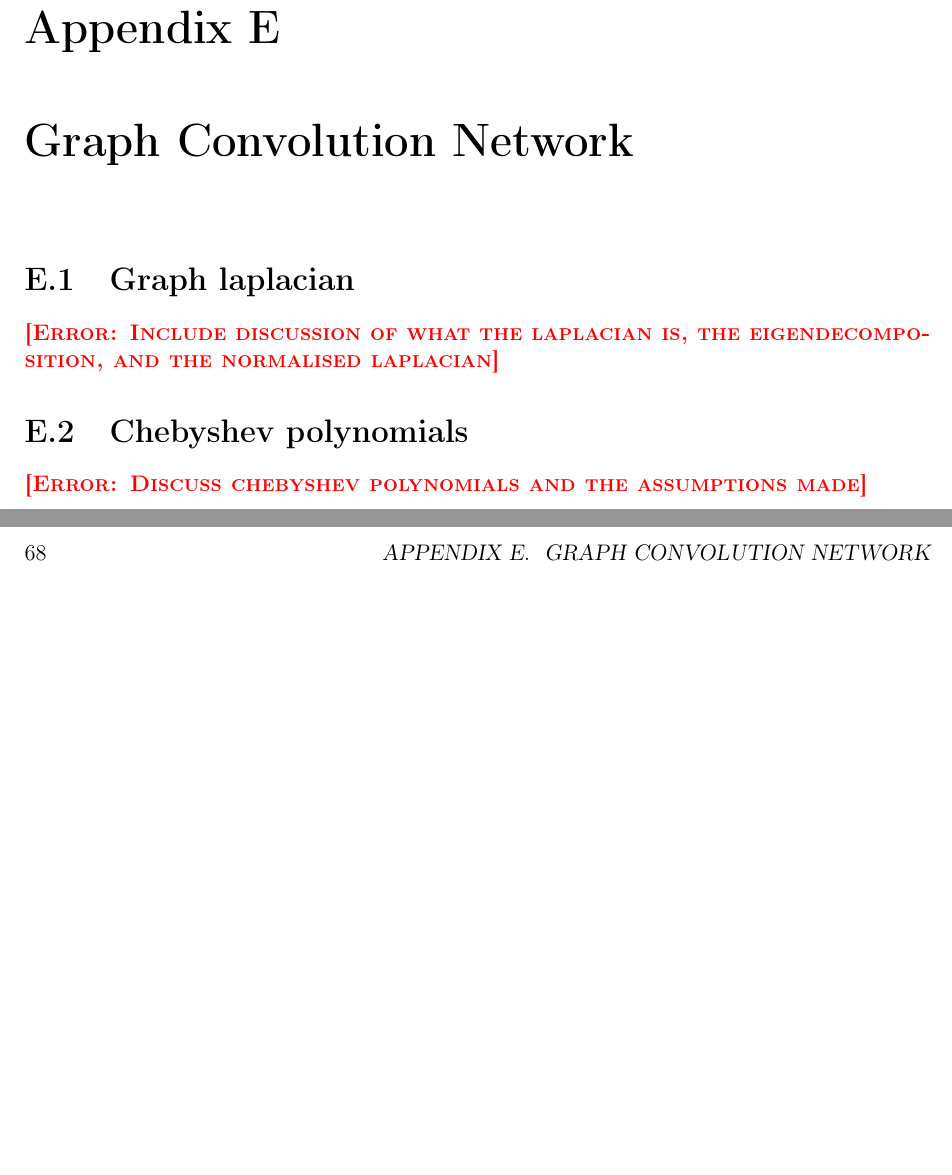
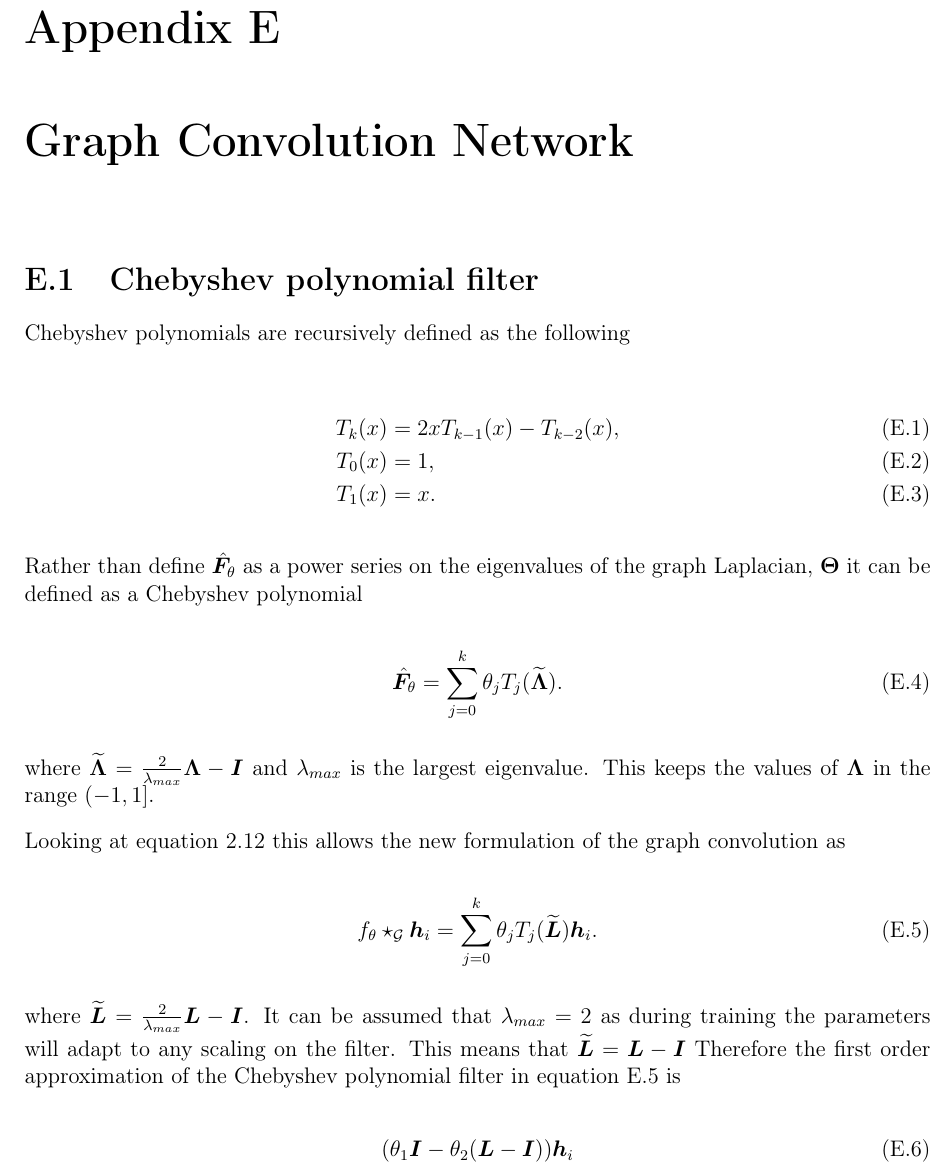
Before and after one commit to skyepurchase/Simplified_GNN_Concepts, a LaTeX thesis (diss/main.tex, which reads diss/appendices/gcn.tex, diss/chapters/preparation.tex, diss/dissertation.sty): two parts of pages 67 and 68 of 75 before the commit and part of page 61 of 67 after it, the two joined at a grey line, cut so that both start at the same text, the shorter picture padded with empty space. Compiled offline with pdfLaTeX.

Commit message:
Completing appendices

```diff
--- a/diss/appendices/gcn.tex
+++ b/diss/appendices/gcn.tex
@@ -1,11 +1,38 @@
 \chapter{Graph Convolution Network}
 
-\section{Graph laplacian}
-\label{app:laplacian}
-
-\error{Include discussion of what the laplacian is, the eigendecomposition, and the normalised laplacian}
-
-\section{Chebyshev polynomials}
+\section{Chebyshev polynomial filter}
 \label{app:chebyshev}
 
-\error{Discuss chebyshev polynomials and the assumptions made}
+Chebyshev polynomials are recursively defined as the following
+
+\begin{align}
+    T_k(x) &= 2xT_{k-1}(x) - T_{k-2}(x), \\
+    T_0(x) &= 1, \\
+    T_1(x) &= x.
+\end{align}
+
+Rather than define $\hat\mF_\theta$ as a power series on the eigenvalues of the graph Laplacian, $\bm{\Theta}$ it can be defined as a Chebyshev polynomial
+
+\begin{equation}
+    \hat\mF_\theta = \sum_{j=0}^k\theta_jT_j(\widetilde{\bm{\Lambda}}).
+\end{equation}
+
+where $\widetilde{\bm{\Lambda}} = \frac2{\lambda_{max}}\bm{\Lambda} - \mI$ and $\lambda_{max}$ is the largest eigenvalue. This keeps the values of $\bm{\Lambda}$ in the range $(-1, 1]$.
+
+Looking at equation \ref{eq:GCN-comp} this allows the new formulation of the graph convolution as
+
+\begin{equation}
+    \label{eq:chebnet}
+    f_\theta \star_\sG \vh_i = \sum_{j=0}^k \theta_jT_j(\widetilde{\mL})\vh_i.
+\end{equation}
+
+where $\widetilde{\mL} = \frac2{\lambda_{max}}\mL - \mI$. It can be assumed that $\lambda_{max} = 2$ as during training the parameters will adapt to any scaling on the filter. This means that $\widetilde{\mL} = \mL - \mI$ Therefore the first order approximation of the Chebyshev polynomial filter in equation \ref{eq:chebnet} is
+
+\begin{equation}
+    (\theta_1\mI - \theta_2(\mL - \mI))\vh_i
+\end{equation}
+
+%\section{Graph laplacian}
+%\label{app:laplacian}
+%
+%\error{Include discussion of what the laplacian is, the eigendecomposition, and the normalised laplacian}
--- a/diss/chapters/preparation.tex
+++ b/diss/chapters/preparation.tex
@@ -232,2 +235,3 @@ and the normalised graph Laplacian, $\mL = \mI - \mD^{-\frac12}\mA\mD^{-\frac12}
 \begin{equation}
     \label{eq:no-norm}
+    f_\theta *_\sG \vh_i \approx (\theta_1\mI + \theta_2(\mL - \mI))\vh_i \approx \theta(\mI + \mD^{-\frac12}\mA\mD^{-\frac12})\vh_i,
--- a/diss/dissertation.sty
+++ b/diss/dissertation.sty
@@ -29,6 +30,8 @@
 % Better references and citations
 \usepackage{natbib}
 \usepackage{cleveref}
+
+\usepackage[inkscapeformat=png]{svg}
 
 \sloppy
 \clubpenalty1000%
@@ -73,6 +76,14 @@
         \label{fig:#1}
     \end{figure}
 }
+\newcommand{\svg}[2]{
+    \begin{figure}
+        \centering
+        \includesvg[width=0.75\textwidth]{figures/#1}
+        \caption{#2}
+        \label{fig:#1}
+    \end{figure}
+}
 
 % Folders
 \newcommand\myicon[1]{{\color{#1}\rule{2ex}{2ex}}}
--- a/diss/main.tex
+++ b/diss/main.tex
@@ -1,4 +1,4 @@
-\documentclass[12pt,a4paper,twoside,openright]{report}
+\documentclass[12pt,a4paper,openany,openright]{report}
 \usepackage[utf8]{inputenc}
 \usepackage[T1]{fontenc}
 \usepackage[margin=20mm]{geometry}
```
Also changed, not shown: diss/appendices/datasets.tex (+7 -4 lines), diss/appendices/proof.tex (+0 -3 lines), diss/count.txt (+1 -1 lines), diss/figures/inductive-vs-transductive.png (added), diss/chapters/preparation.tex (21 more changed lines), diss/dissertation.sty (1 more changed lines), 1 other file.
